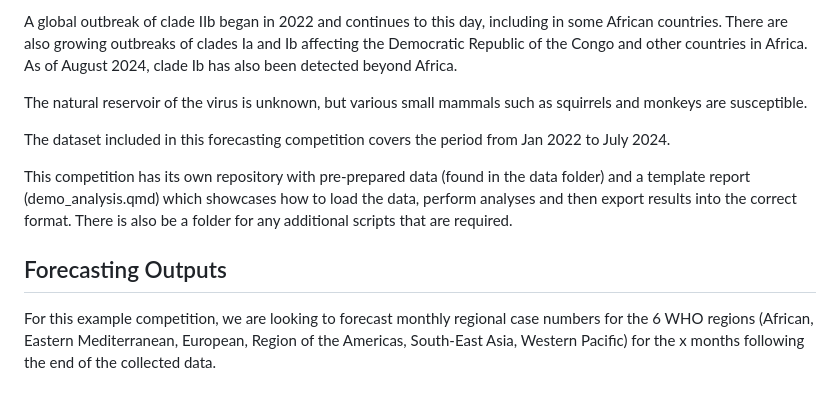
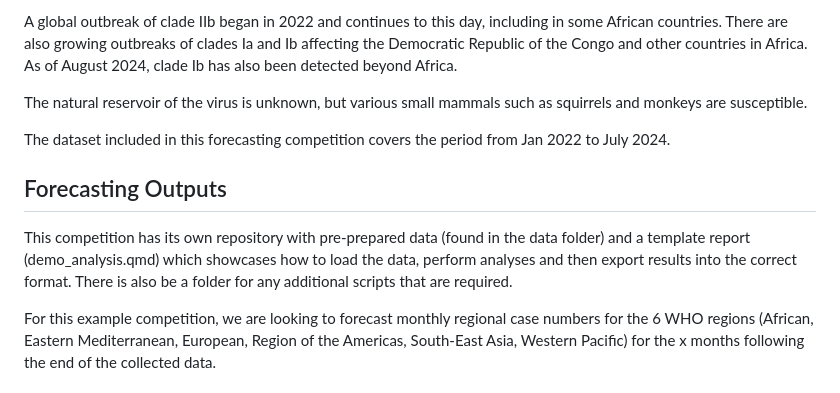
Before and after one commit to SPHERE-PPL/Contest-Example-Mpox, a Markdown page: README.md, the part around the change. Drawn GitHub-style.

Commit message:
Update README.md
changed position of paragraphs

```diff
--- a/README.md
+++ b/README.md
@@ -22,9 +22,9 @@ The natural reservoir of the virus is unknown, but various small mammals such as
 
 The dataset included in this forecasting competition covers the period from Jan 2022 to July 2024.
 
+## Forecasting Outputs
+
 This competition has its own repository with pre-prepared data (found in the data folder) and a template report (demo_analysis.qmd) which showcases how to load the data, perform analyses and then export results into the correct format. There is also be a folder for any additional scripts that are required.
-
-## Forecasting Outputs
 
 For this example competition, we are looking to forecast monthly regional case numbers for the 6 WHO regions (African, Eastern Mediterranean, European, Region of the Americas, South-East Asia, Western Pacific) for the x months following the end of the collected data.
 
```
